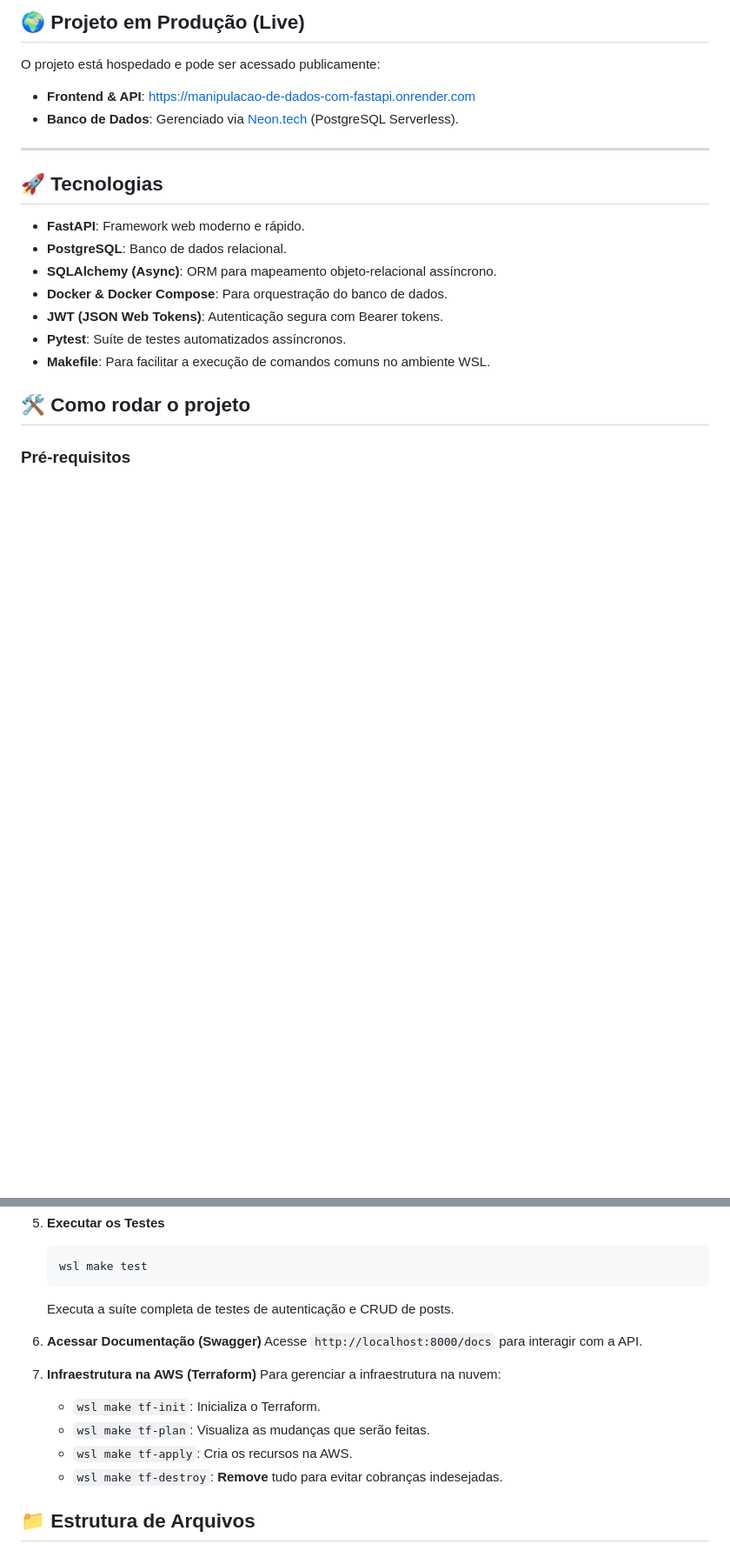
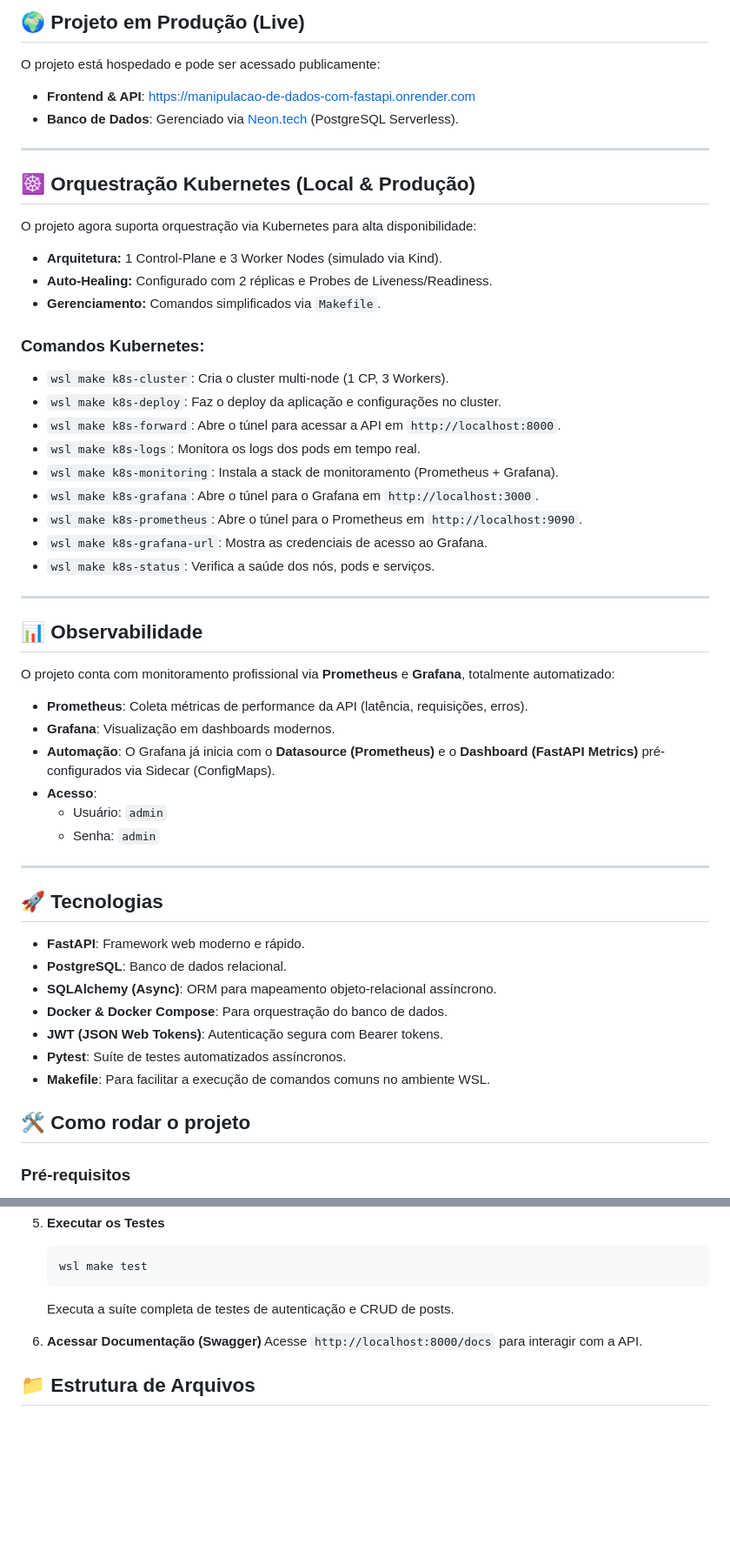
Before and after one commit to paulocarlosfilho/manipulacao-de-dados-com-fastapi-assincrono, a Markdown page: README.md, 2 parts joined by grey strips. Shown at 87% size. Drawn GitHub-style; blank space fills up the shorter version.

Commit message:
Feat: Adicionando a Observabilidade e o k8k

```diff
--- a/README.md
+++ b/README.md
@@ -23,6 +28,36 @@ Para uma visão detalhada das competências técnicas aplicadas neste projeto, c
 O projeto está hospedado e pode ser acessado publicamente:
 - **Frontend & API**: [https://manipulacao-de-dados-com-fastapi.onrender.com](https://manipulacao-de-dados-com-fastapi.onrender.com)
 - **Banco de Dados**: Gerenciado via [Neon.tech](https://neon.tech/) (PostgreSQL Serverless).
+
+---
+
+## ☸️ Orquestração Kubernetes (Local & Produção)
+O projeto agora suporta orquestração via Kubernetes para alta disponibilidade:
+- **Arquitetura:** 1 Control-Plane e 3 Worker Nodes (simulado via Kind).
+- **Auto-Healing:** Configurado com 2 réplicas e Probes de Liveness/Readiness.
+- **Gerenciamento:** Comandos simplificados via `Makefile`.
+
+### **Comandos Kubernetes:**
+- `wsl make k8s-cluster`: Cria o cluster multi-node (1 CP, 3 Workers).
+- `wsl make k8s-deploy`: Faz o deploy da aplicação e configurações no cluster.
+- `wsl make k8s-forward`: Abre o túnel para acessar a API em `http://localhost:8000`.
+- `wsl make k8s-logs`: Monitora os logs dos pods em tempo real.
+- `wsl make k8s-monitoring`: Instala a stack de monitoramento (Prometheus + Grafana).
+- `wsl make k8s-grafana`: Abre o túnel para o Grafana em `http://localhost:3000`.
+- `wsl make k8s-prometheus`: Abre o túnel para o Prometheus em `http://localhost:9090`.
+- `wsl make k8s-grafana-url`: Mostra as credenciais de acesso ao Grafana.
+- `wsl make k8s-status`: Verifica a saúde dos nós, pods e serviços.
+
+---
+
+## 📊 Observabilidade
+O projeto conta com monitoramento profissional via **Prometheus** e **Grafana**, totalmente automatizado:
+- **Prometheus**: Coleta métricas de performance da API (latência, requisições, erros).
+- **Grafana**: Visualização em dashboards modernos.
+- **Automação**: O Grafana já inicia com o **Datasource (Prometheus)** e o **Dashboard (FastAPI Metrics)** pré-configurados via Sidecar (ConfigMaps).
+- **Acesso**:
+  - Usuário: `admin`
+  - Senha: `admin`
 
 ---
 
@@ -77,13 +112,6 @@ O projeto está hospedado e pode ser acessado publicamente:
 6. **Acessar Documentação (Swagger)**
    Acesse `http://localhost:8000/docs` para interagir com a API.
 
-7. **Infraestrutura na AWS (Terraform)**
-   Para gerenciar a infraestrutura na nuvem:
-   - `wsl make tf-init`: Inicializa o Terraform.
-   - `wsl make tf-plan`: Visualiza as mudanças que serão feitas.
-   - `wsl make tf-apply`: Cria os recursos na AWS.
-   - `wsl make tf-destroy`: **Remove** tudo para evitar cobranças indesejadas.
-
 ## 📁 Estrutura de Arquivos
 
 - `app/`: Pasta principal da aplicação.
```
Also changed, not shown: other parts of README.md (+10 -9 lines), PORTFOLIO.md (+7 -5 lines), arquiterura.md (added, +61 -0 lines), 3.png (added), 11 other files.
